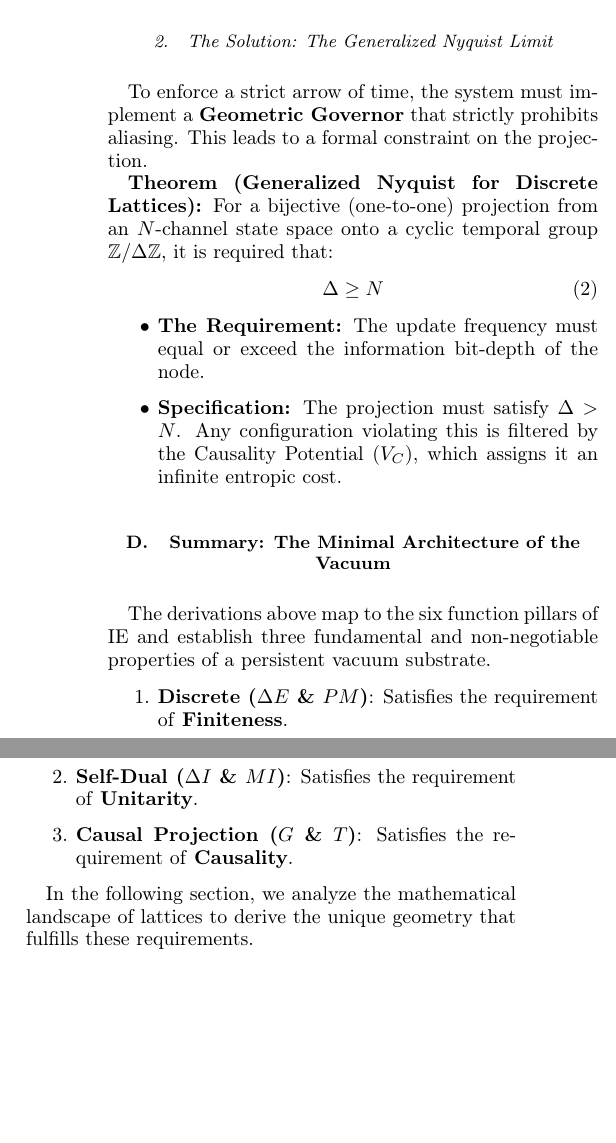
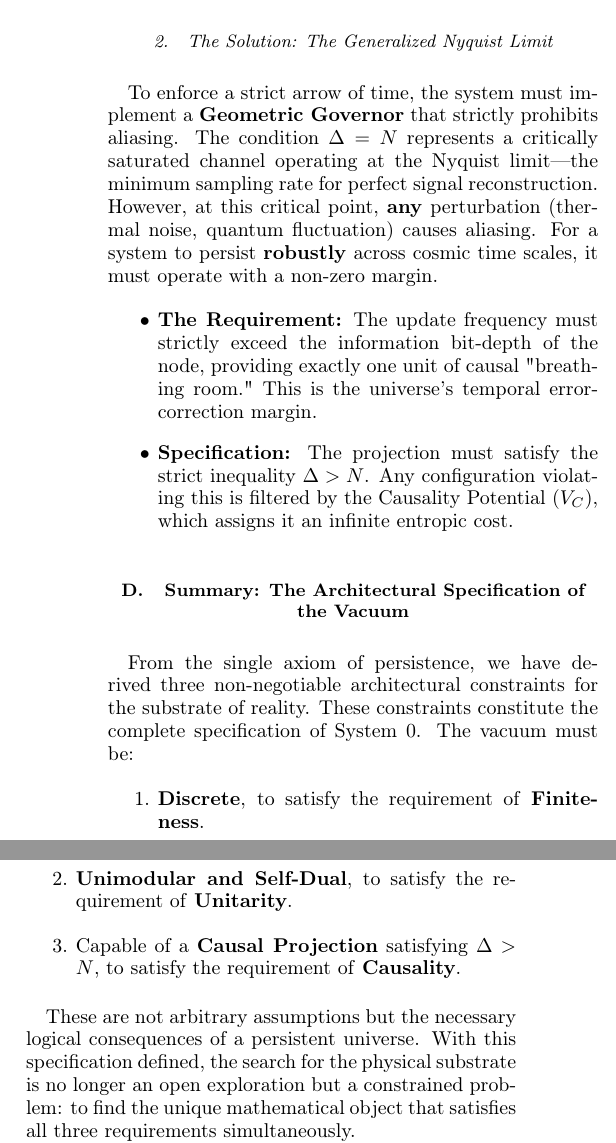
Before and after one commit to meta-r0ze/Informational-Energetics, a LaTeX paper (paper/_ie.tex, which reads paper/3_system0_vacuum_specification.tex): two parts of the columns of page 4 of 14, joined at a grey line, cut so that both start at the same text, the shorter picture padded with empty space. Compiled offline with pdfLaTeX.

Commit message:
Updates from Overleaf

```diff
--- a/paper/3_system0_vacuum_specification.tex
+++ b/paper/3_system0_vacuum_specification.tex
@@ -34,24 +29,21 @@ If the system attempts to map too many distinct states ($N$) onto a timeline tha
 
 \subsubsection{The Solution: The Generalized Nyquist Limit}
-To enforce a strict arrow of time, the system must implement a \textbf{Geometric Governor} that strictly prohibits aliasing. This leads to a formal constraint on the projection.
-
-\textbf{Theorem (Generalized Nyquist for Discrete Lattices):} For a bijective (one-to-one) projection from an $N$-channel state space onto a cyclic temporal group $\mathbb{Z}/\Delta\mathbb{Z}$, it is required that:
-\begin{equation}
-    \Delta \geq N
-\end{equation}
+To enforce a strict arrow of time, the system must implement a \textbf{Geometric Governor} that strictly prohibits aliasing. The condition $\Delta = N$ represents a critically saturated channel operating at the Nyquist limit—the minimum sampling rate for perfect signal reconstruction. However, at this critical point, \textbf{any} perturbation (thermal noise, quantum fluctuation) causes aliasing. For a system to persist \textbf{robustly} across cosmic time scales, it must operate with a non-zero margin.
 
 \begin{itemize}
-    \item \textbf{The Requirement:} The update frequency must equal or exceed the information bit-depth of the node.
-    \item \textbf{Specification:} The projection must satisfy $\Delta > N$. Any configuration violating this is filtered by the Causality Potential ($V_C$), which assigns it an infinite entropic cost.
+    \item \textbf{The Requirement:} The update frequency must strictly exceed the information bit-depth of the node, providing exactly one unit of causal "breathing room." This is the universe's temporal error-correction margin.
+    \item \textbf{Specification:} The projection must satisfy the strict inequality $\Delta > N$. Any configuration violating this is filtered by the Causality Potential ($V_C$), which assigns it an infinite entropic cost.
 \end{itemize}
 
-\subsection{Summary: The Minimal Architecture of the Vacuum}
-The derivations above map to the six function pillars of IE and establish three fundamental and non-negotiable properties of a persistent vacuum substrate.
+\subsection{Summary: The Architectural Specification of the Vacuum}
+From the single axiom of persistence, we have derived three non-negotiable architectural constraints for the substrate of reality. These constraints constitute the complete specification of System 0. The vacuum must be:
 
 \begin{enumerate}
-    \item \textbf{Discrete ($\Delta E$ \& $PM$)}: Satisfies the requirement of \textbf{Finiteness}.
-    \item \textbf{Self-Dual ($\Delta I$ \& $MI$)}: Satisfies the requirement of \textbf{Unitarity}.
-    \item \textbf{Causal Projection ($G$ \& $T$)}: Satisfies the requirement of \textbf{Causality}.
+    \item \textbf{Discrete}, to satisfy the requirement of \textbf{Finiteness}.
+    \item \textbf{Unimodular and Self-Dual}, to satisfy the requirement of \textbf{Unitarity}.
+    \item Capable of a \textbf{Causal Projection} satisfying $\Delta > N$, to satisfy the requirement of \textbf{Causality}.
 \end{enumerate}
 
-In the following section, we analyze the mathematical landscape of lattices to derive the unique geometry that fulfills these requirements.
+These are not arbitrary assumptions but the necessary logical consequences of a persistent universe. With this specification defined, the search for the physical substrate is no longer an open exploration but a constrained problem: to find the unique mathematical object that satisfies all three requirements simultaneously.
+
+In Section~\ref{sec:system1}, we demonstrate that exactly \textbf{one} mathematical structure satisfies all three requirements.
```
Also changed, not shown: paper/4_system1_lattice.tex (+1 -1 lines), paper/references.bib (+16 -1 lines), paper/3_system0_vacuum_specification.tex (23 more changed lines).
